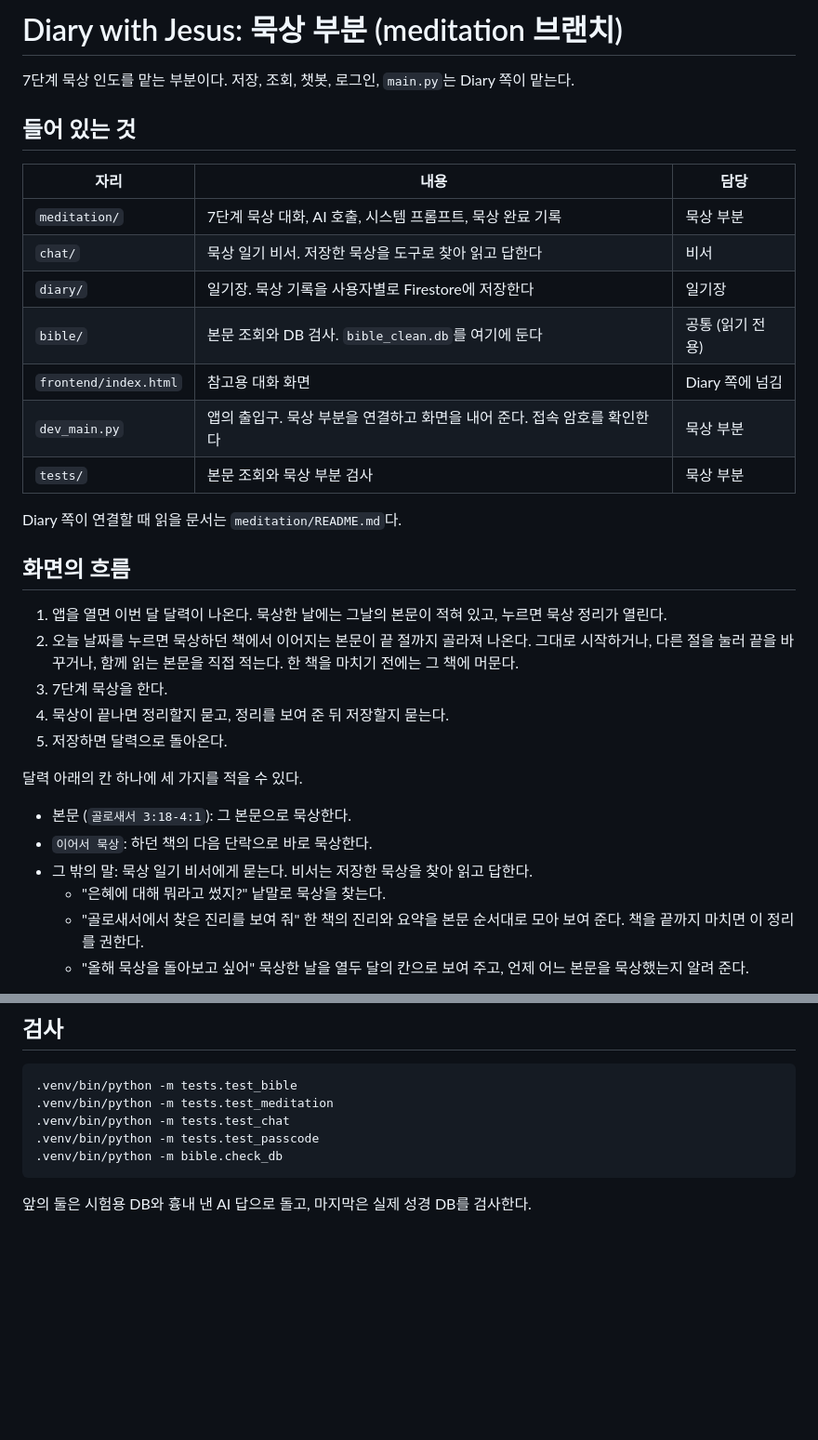
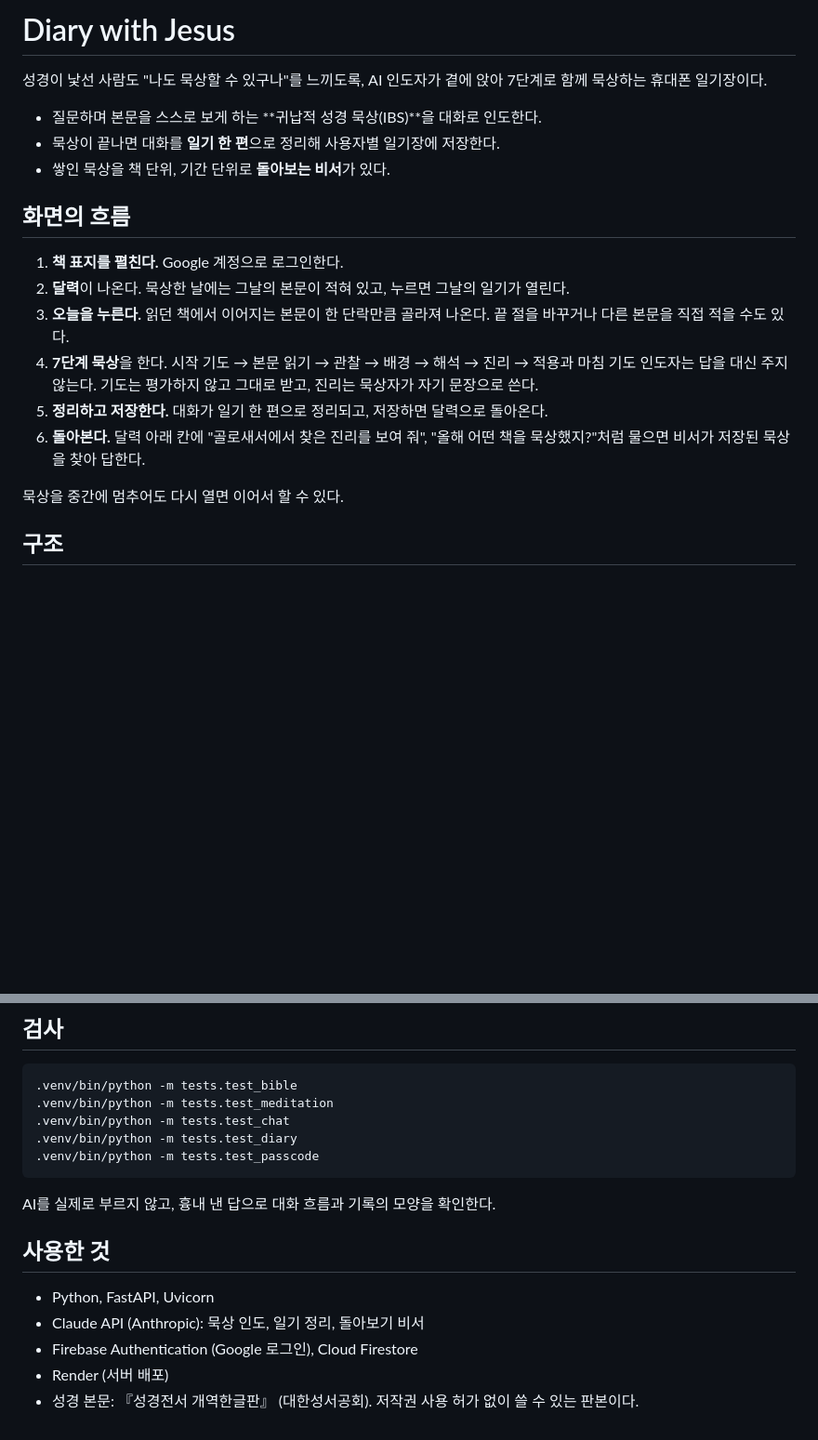
Before and after one commit to Lightofdarkness5083/diary-chat, a Markdown page: README.md, 2 parts joined by grey strips. Shown at 93% size. GitHub-like rendering; blank space fills up the shorter version.

````diff
--- a/README.md
+++ b/README.md
@@ -1,35 +1,23 @@
-# Diary with Jesus: 묵상 부분 (meditation 브랜치)
+# Diary with Jesus
 
-7단계 묵상 인도를 맡는 부분이다. 저장, 조회, 챗봇, 로그인, `main.py`는 Diary 쪽이 맡는다.
+성경이 낯선 사람도 "나도 묵상할 수 있구나"를 느끼도록, AI 인도자가 곁에 앉아 7단계로 함께 묵상하는 휴대폰 일기장이다.
 
-## 들어 있는 것
-
-| 자리 | 내용 | 담당 |
-| --- | --- | --- |
-| `meditation/` | 7단계 묵상 대화, AI 호출, 시스템 프롬프트, 묵상 완료 기록 | 묵상 부분 |
-| `chat/` | 묵상 일기 비서. 저장한 묵상을 도구로 찾아 읽고 답한다 | 비서 |
-| `diary/` | 일기장. 묵상 기록을 사용자별로 Firestore에 저장한다 | 일기장 |
-| `bible/` | 본문 조회와 DB 검사. `bible_clean.db`를 여기에 둔다 | 공통 (읽기 전용) |
-| `frontend/index.html` | 참고용 대화 화면 | Diary 쪽에 넘김 |
-| `dev_main.py` | 앱의 출입구. 묵상 부분을 연결하고 화면을 내어 준다. 접속 암호를 확인한다 | 묵상 부분 |
-| `tests/` | 본문 조회와 묵상 부분 검사 | 묵상 부분 |
-
-Diary 쪽이 연결할 때 읽을 문서는 `meditation/README.md`다.
+- 질문하며 본문을 스스로 보게 하는 **귀납적 성경 묵상(IBS)**을 대화로 인도한다.
+- 묵상이 끝나면 대화를 **일기 한 편**으로 정리해 사용자별 일기장에 저장한다.
+- 쌓인 묵상을 책 단위, 기간 단위로 **돌아보는 비서**가 있다.
 
 ## 화면의 흐름
 
-1. 앱을 열면 이번 달 달력이 나온다. 묵상한 날에는 그날의 본문이 적혀 있고, 누르면 묵상 정리가 열린다.
-2. 오늘 날짜를 누르면 묵상하던 책에서 이어지는 본문이 끝 절까지 골라져 나온다. 그대로 시작하거나, 다른 절을 눌러 끝을 바꾸거나, 함께 읽는 본문을 직접 적는다. 한 책을 마치기 전에는 그 책에 머문다.
-3. 7단계 묵상을 한다.
-4. 묵상이 끝나면 정리할지 묻고, 정리를 보여 준 뒤 저장할지 묻는다.
-5. 저장하면 달력으로 돌아온다.
+1. **책 표지를 펼친다.** Google 계정으로 로그인한다.
+2. **달력**이 나온다. 묵상한 날에는 그날의 본문이 적혀 있고, 누르면 그날의 일기가 열린다.
+3. **오늘을 누른다.** 읽던 책에서 이어지는 본문이 한 단락만큼 골라져 나온다. 끝 절을 바꾸거나 다른 본문을 직접 적을 수도 있다.
+4. **7단계 묵상**을 한다.
+   시작 기도 → 본문 읽기 → 관찰 → 배경 → 해석 → 진리 → 적용과 마침 기도
+   인도자는 답을 대신 주지 않는다. 기도는 평가하지 않고 그대로 받고, 진리는 묵상자가 자기 문장으로 쓴다.
+5. **정리하고 저장한다.** 대화가 일기 한 편으로 정리되고, 저장하면 달력으로 돌아온다.
+6. **돌아본다.** 달력 아래 칸에 "골로새서에서 찾은 진리를 보여 줘", "올해 어떤 책을 묵상했지?"처럼 물으면 비서가 저장된 묵상을 찾아 답한다.
 
-달력 아래의 칸 하나에 세 가지를 적을 수 있다.
+묵상을 중간에 멈추어도 다시 열면 이어서 할 수 있다.
 
-- 본문 (`골로새서 3:18-4:1`): 그 본문으로 묵상한다.
-- `이어서 묵상`: 하던 책의 다음 단락으로 바로 묵상한다.
-- 그 밖의 말: 묵상 일기 비서에게 묻는다. 비서는 저장한 묵상을 찾아 읽고 답한다.
-  - "은혜에 대해 뭐라고 썼지?" 낱말로 묵상을 찾는다.
-  - "골로새서에서 찾은 진리를 보여 줘" 한 책의 진리와 요약을 본문 순서대로 모아 보여 준다. 책을 끝까지 마치면 이 정리를 권한다.
-  - "올해 묵상을 돌아보고 싶어" 묵상한 날을 열두 달의 칸으로 보여 주고, 언제 어느 본문을 묵상했는지 알려 준다.
+## 구조
 
@@ -100,8 +99,16 @@ Diary 쪽이 연결할 때 읽을 문서는 `meditation/README.md`다.
 .venv/bin/python -m tests.test_bible
 .venv/bin/python -m tests.test_meditation
 .venv/bin/python -m tests.test_chat
+.venv/bin/python -m tests.test_diary
 .venv/bin/python -m tests.test_passcode
-.venv/bin/python -m bible.check_db
 ```
 
-앞의 둘은 시험용 DB와 흉내 낸 AI 답으로 돌고, 마지막은 실제 성경 DB를 검사한다.
+AI를 실제로 부르지 않고, 흉내 낸 답으로 대화 흐름과 기록의 모양을 확인한다.
+
+## 사용한 것
+
+- Python, FastAPI, Uvicorn
+- Claude API (Anthropic): 묵상 인도, 일기 정리, 돌아보기 비서
+- Firebase Authentication (Google 로그인), Cloud Firestore
+- Render (서버 배포)
+- 성경 본문: 『성경전서 개역한글판』 (대한성서공회). 저작권 사용 허가 없이 쓸 수 있는 판본이다.
````
Also changed, not shown: other parts of README.md (+57 -46 lines).
